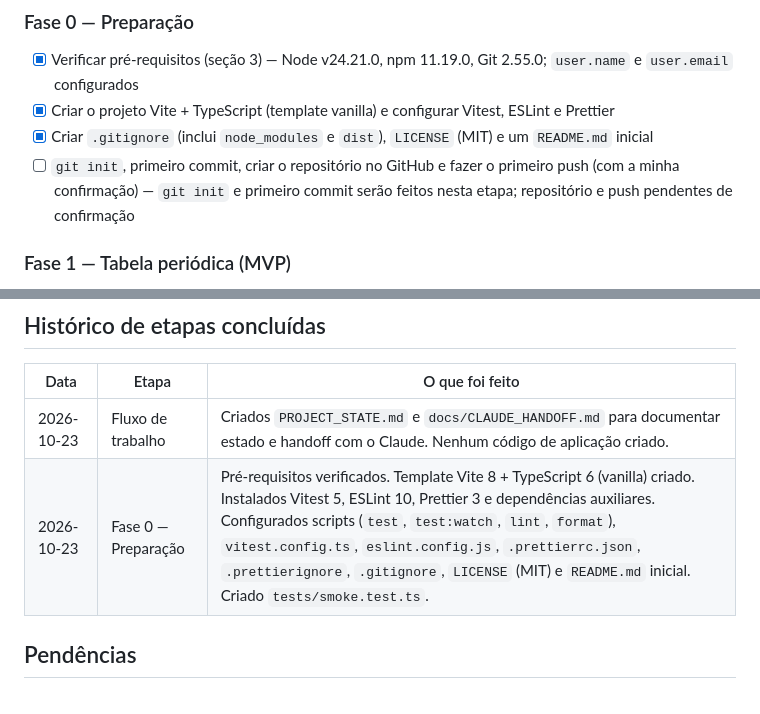
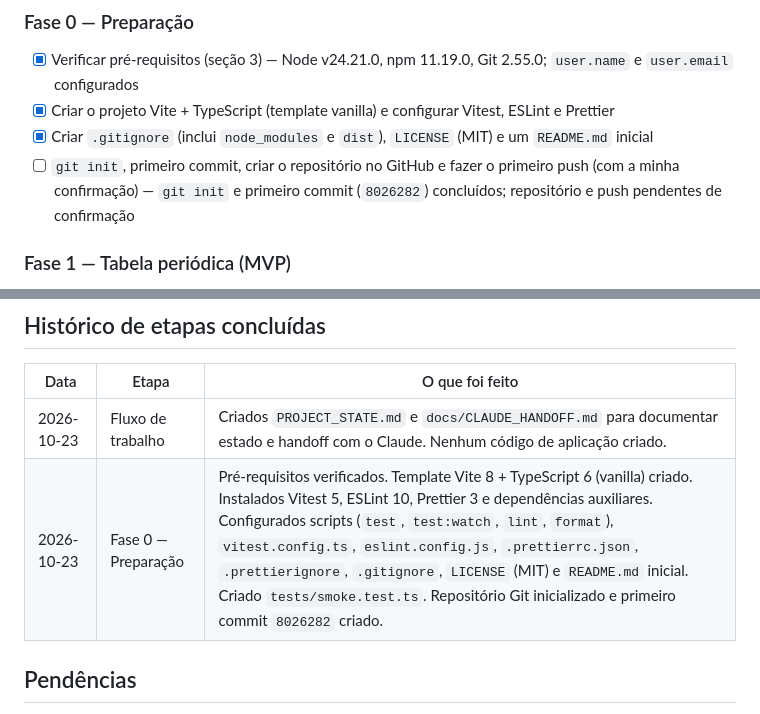
Before and after one commit to wenderson-hgs/projeto, a Markdown page: PROJECT_STATE.md, 2 parts joined by grey strips. Drawn GitHub-style.

Commit message:
docs: record initial commit in project state

```diff
--- a/PROJECT_STATE.md
+++ b/PROJECT_STATE.md
@@ -25,7 +25,7 @@
 - [x] Verificar pré-requisitos (seção 3) — Node v24.21.0, npm 11.19.0, Git 2.55.0; `user.name` e `user.email` configurados
 - [x] Criar o projeto Vite + TypeScript (template vanilla) e configurar Vitest, ESLint e Prettier
 - [x] Criar `.gitignore` (inclui `node_modules` e `dist`), `LICENSE` (MIT) e um `README.md` inicial
-- [ ] `git init`, primeiro commit, criar o repositório no GitHub e fazer o primeiro push (com a minha confirmação) — `git init` e primeiro commit serão feitos nesta etapa; repositório e push pendentes de confirmação
+- [ ] `git init`, primeiro commit, criar o repositório no GitHub e fazer o primeiro push (com a minha confirmação) — `git init` e primeiro commit (`8026282`) concluídos; repositório e push pendentes de confirmação
 
 ### Fase 1 — Tabela periódica (MVP)
 - [ ] `src/data/elements.json` com os 118 elementos: número atômico, símbolo, nome em português e em inglês, massa atômica, categoria, grupo, período e posição (linha/coluna) no layout
@@ -61,7 +61,7 @@
 | Data | Etapa | O que foi feito |
 |---|---|---|
 | 2026-10-23 | Fluxo de trabalho | Criados `PROJECT_STATE.md` e `docs/CLAUDE_HANDOFF.md` para documentar estado e handoff com o Claude. Nenhum código de aplicação criado. |
-| 2026-10-23 | Fase 0 — Preparação | Pré-requisitos verificados. Template Vite 8 + TypeScript 6 (vanilla) criado. Instalados Vitest 5, ESLint 10, Prettier 3 e dependências auxiliares. Configurados scripts (`test`, `test:watch`, `lint`, `format`), `vitest.config.ts`, `eslint.config.js`, `.prettierrc.json`, `.prettierignore`, `.gitignore`, `LICENSE` (MIT) e `README.md` inicial. Criado `tests/smoke.test.ts`. |
+| 2026-10-23 | Fase 0 — Preparação | Pré-requisitos verificados. Template Vite 8 + TypeScript 6 (vanilla) criado. Instalados Vitest 5, ESLint 10, Prettier 3 e dependências auxiliares. Configurados scripts (`test`, `test:watch`, `lint`, `format`), `vitest.config.ts`, `eslint.config.js`, `.prettierrc.json`, `.prettierignore`, `.gitignore`, `LICENSE` (MIT) e `README.md` inicial. Criado `tests/smoke.test.ts`. Repositório Git inicializado e primeiro commit `8026282` criado. |
 
 ## Pendências
 
```
